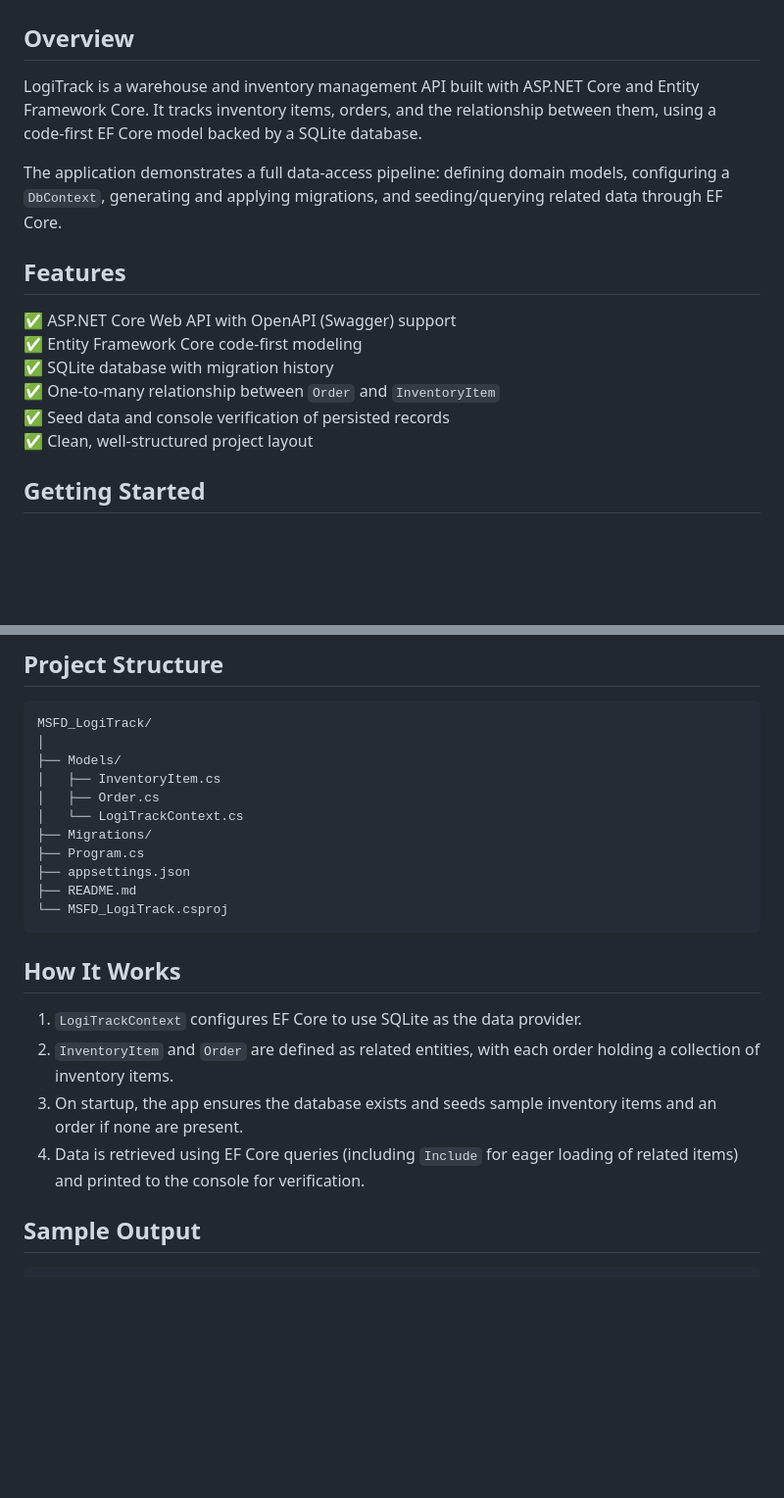
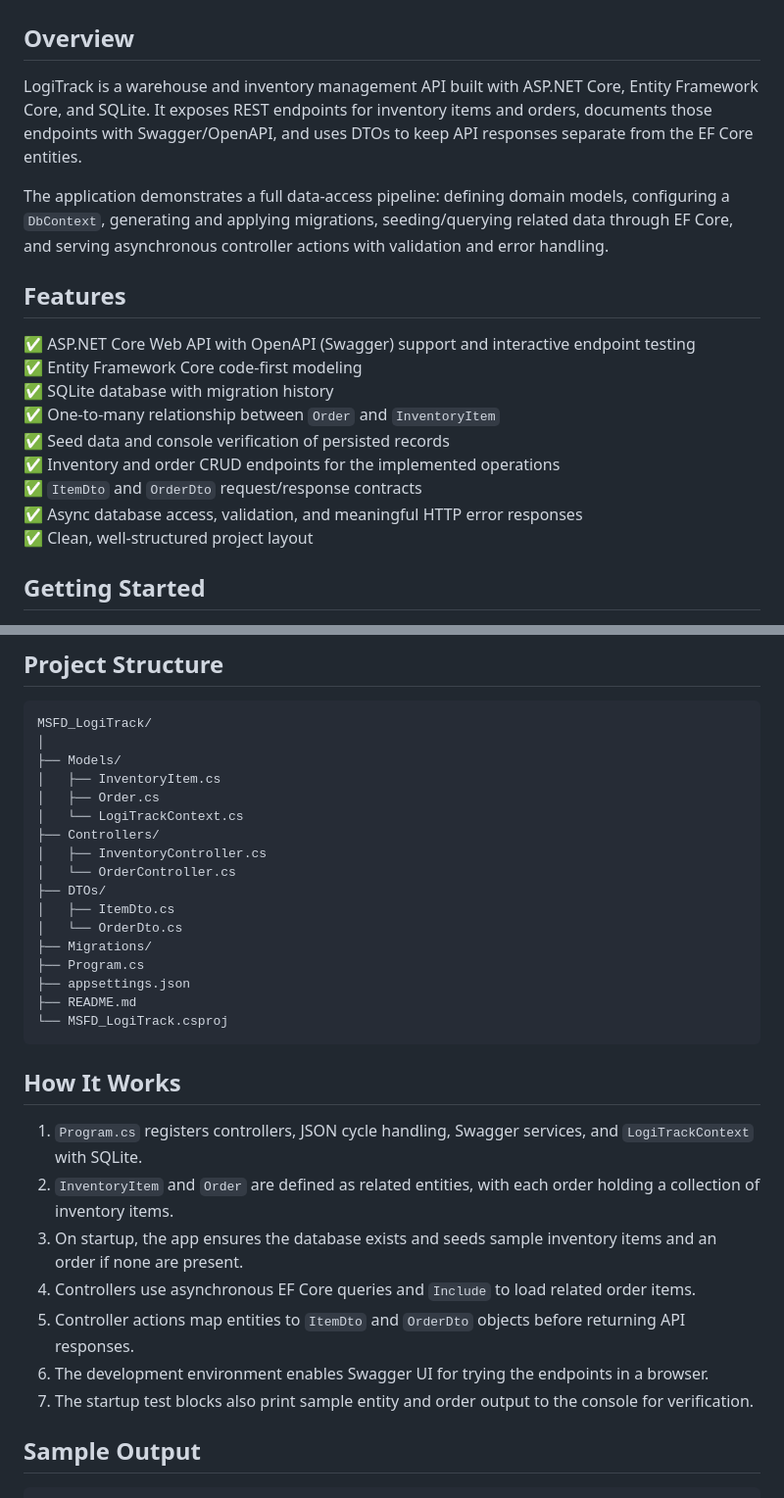
Before and after one commit to boricua007/MSFD_LogiTrack, a Markdown page: README.md, 2 parts joined by grey strips. Shown at 98% size. Rendered like a GitHub page; blank space fills up the shorter version.

```diff
--- a/README.md
+++ b/README.md
@@ -2,17 +2,20 @@
 
 ## Overview
 
-LogiTrack is a warehouse and inventory management API built with ASP.NET Core and Entity Framework Core. It tracks inventory items, orders, and the relationship between them, using a code-first EF Core model backed by a SQLite database.
+LogiTrack is a warehouse and inventory management API built with ASP.NET Core, Entity Framework Core, and SQLite. It exposes REST endpoints for inventory items and orders, documents those endpoints with Swagger/OpenAPI, and uses DTOs to keep API responses separate from the EF Core entities.
 
-The application demonstrates a full data-access pipeline: defining domain models, configuring a `DbContext`, generating and applying migrations, and seeding/querying related data through EF Core.
+The application demonstrates a full data-access pipeline: defining domain models, configuring a `DbContext`, generating and applying migrations, seeding/querying related data through EF Core, and serving asynchronous controller actions with validation and error handling.
 
 ## Features
 
-✅ ASP.NET Core Web API with OpenAPI (Swagger) support
+✅ ASP.NET Core Web API with OpenAPI (Swagger) support and interactive endpoint testing
 ✅ Entity Framework Core code-first modeling
 ✅ SQLite database with migration history
 ✅ One-to-many relationship between `Order` and `InventoryItem`
 ✅ Seed data and console verification of persisted records
+✅ Inventory and order CRUD endpoints for the implemented operations
+✅ `ItemDto` and `OrderDto` request/response contracts
+✅ Async database access, validation, and meaningful HTTP error responses
 ✅ Clean, well-structured project layout
 
 ## Getting Started
@@ -51,6 +123,12 @@ MSFD_LogiTrack/
 │   ├── InventoryItem.cs
 │   ├── Order.cs
 │   └── LogiTrackContext.cs
+├── Controllers/
+│   ├── InventoryController.cs
+│   └── OrderController.cs
+├── DTOs/
+│   ├── ItemDto.cs
+│   └── OrderDto.cs
 ├── Migrations/
 ├── Program.cs
 ├── appsettings.json
@@ -60,10 +138,13 @@ MSFD_LogiTrack/
 
 ## How It Works
 
-1. `LogiTrackContext` configures EF Core to use SQLite as the data provider.
+1. `Program.cs` registers controllers, JSON cycle handling, Swagger services, and `LogiTrackContext` with SQLite.
 2. `InventoryItem` and `Order` are defined as related entities, with each order holding a collection of inventory items.
 3. On startup, the app ensures the database exists and seeds sample inventory items and an order if none are present.
-4. Data is retrieved using EF Core queries (including `Include` for eager loading of related items) and printed to the console for verification.
+4. Controllers use asynchronous EF Core queries and `Include` to load related order items.
+5. Controller actions map entities to `ItemDto` and `OrderDto` objects before returning API responses.
+6. The development environment enables Swagger UI for trying the endpoints in a browser.
+7. The startup test blocks also print sample entity and order output to the console for verification.
 
 ## Sample Output
 
```
Also changed, not shown: other parts of README.md (+74 -1 lines).
